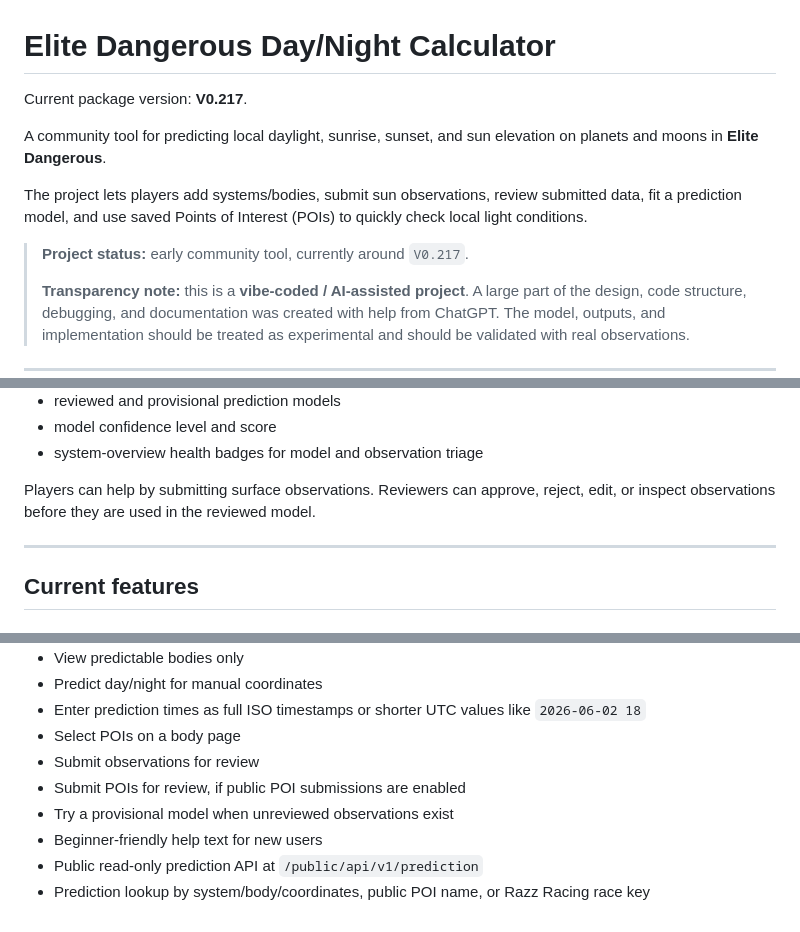
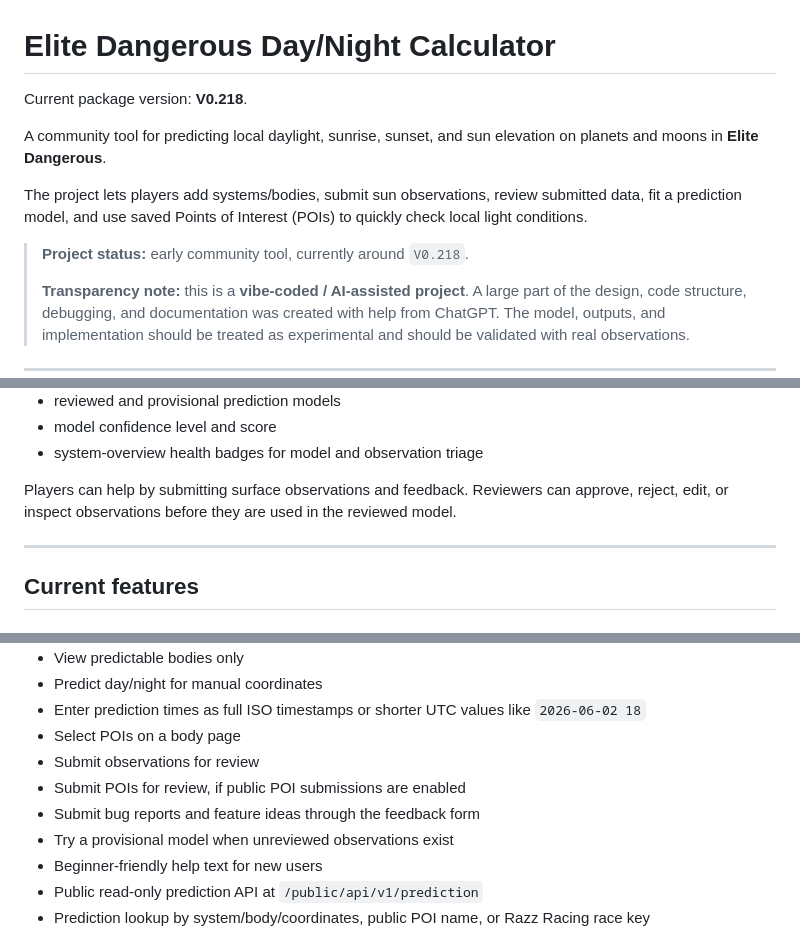
Before and after one commit to LouisH99/Elite-Dangerous-Day-Night-Calculator, a Markdown page: README.md, 3 parts joined by grey strips. Rendered like a GitHub page.

Commit message:
Update README for version change to V0.218

```diff
--- a/README.md
+++ b/README.md
@@ -1,12 +1,12 @@
 # Elite Dangerous Day/Night Calculator
 
-Current package version: **V0.217**.
+Current package version: **V0.218**.
 
 A community tool for predicting local daylight, sunrise, sunset, and sun elevation on planets and moons in **Elite Dangerous**.
 
 The project lets players add systems/bodies, submit sun observations, review submitted data, fit a prediction model, and use saved Points of Interest (POIs) to quickly check local light conditions.
 
-> **Project status:** early community tool, currently around `V0.217`.
+> **Project status:** early community tool, currently around `V0.218`.
 >
 > **Transparency note:** this is a **vibe-coded / AI-assisted project**. A large part of the design, code structure, debugging, and documentation was created with help from ChatGPT. The model, outputs, and implementation should be treated as experimental and should be validated with real observations.
 
@@ -27,7 +27,7 @@ For a selected planet or moon, the website can show:
 - model confidence level and score
 - system-overview health badges for model and observation triage
 
-Players can help by submitting surface observations. Reviewers can approve, reject, edit, or inspect observations before they are used in the reviewed model.
+Players can help by submitting surface observations and feedback. Reviewers can approve, reject, edit, or inspect observations before they are used in the reviewed model.
 
 ---
 
@@ -46,6 +46,7 @@ Players can help by submitting surface observations. Reviewers can approve, reje
 - Select POIs on a body page
 - Submit observations for review
 - Submit POIs for review, if public POI submissions are enabled
+- Submit bug reports and feature ideas through the feedback form
 - Try a provisional model when unreviewed observations exist
 - Beginner-friendly help text for new users
 - Public read-only prediction API at `/public/api/v1/prediction`
```
Also changed, not shown: other parts of README.md (+1 -0 lines).
